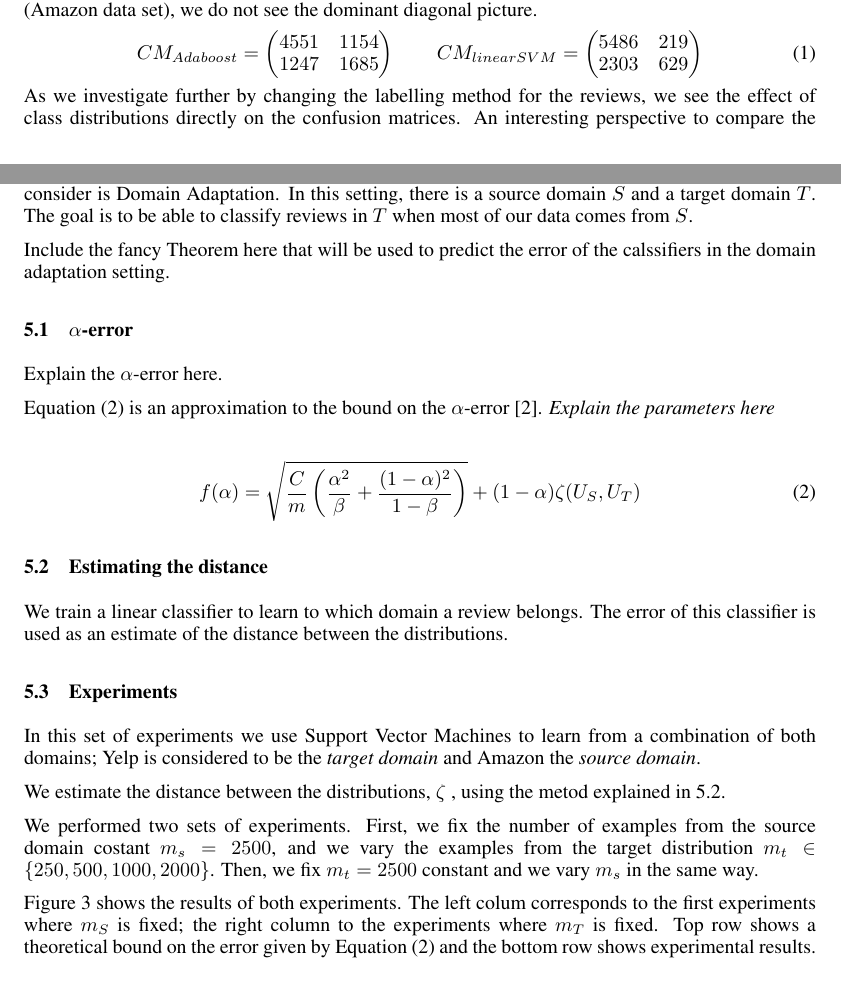
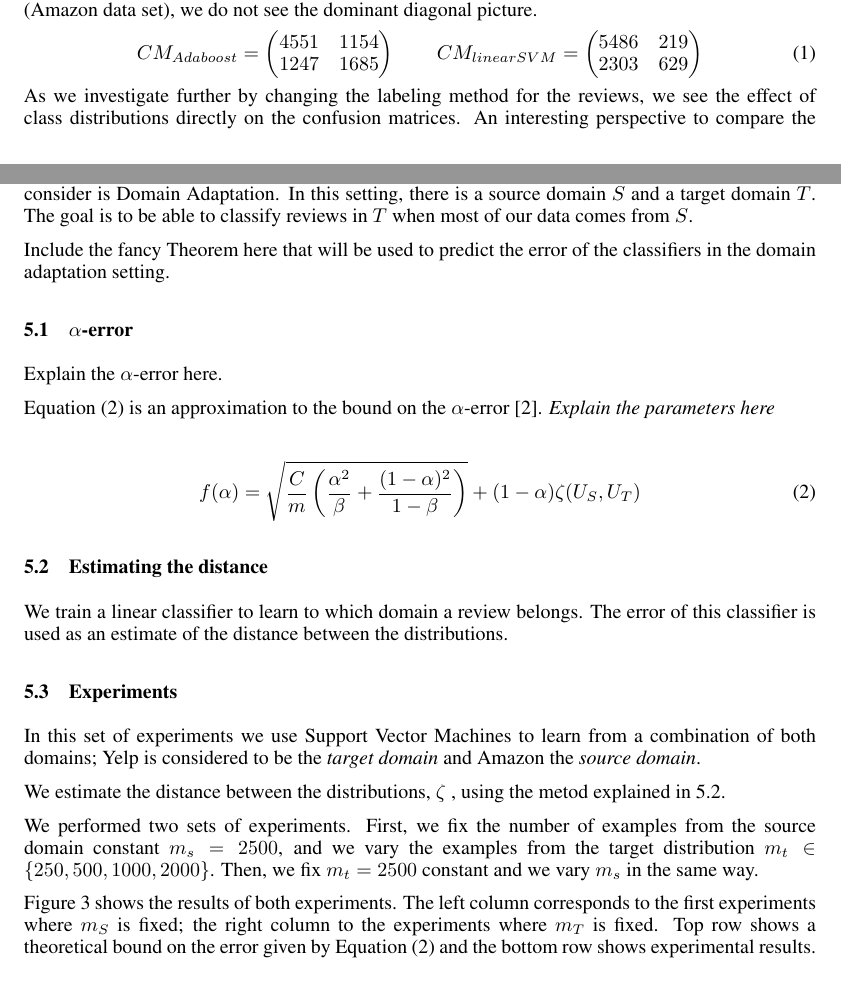
Before and after one commit to pwais/thumbsup, a LaTeX paper (report/report.tex): two parts of pages 3 and 5 of 7, joined at a grey line, cut so that both start at the same text. Compiled offline with pdfLaTeX.

Commit message:
fixed some typos, cleaned up some stuff

```diff
--- a/report/report.tex
+++ b/report/report.tex
@@ -262,7 +262,7 @@ CM_{linearSVM} = \left(
 \end{matrix}
 \right)
 \end{equation}
-As we investigate further by changing the labelling method
+As we investigate further by changing the labeling method
 for the reviews, we see the effect of class distributions directly on
 the confusion matrices. An interesting perspective to compare the
 behavior of Adaboost and linear SVM might be looking at the specific
@@ -301,7 +301,7 @@ and a target domain $T$. The goal is to be able to classify reviews in
 $T$ when most of our data comes from $S$.
 
 Include the fancy Theorem here that will be used to predict the error
-of the calssifiers in the domain adaptation setting.
+of the classifiers in the domain adaptation setting.
 
 
 \subsection{$\alpha$-error}
@@ -336,13 +336,13 @@ We estimate the distance between the distributions, $\zeta$ , using
 the metod explained in \ref{sec:estimating-distance}.
 
 We performed two sets of experiments. First, we fix the number of
-examples from the source domain costant $m_s=2500$, and we vary the
+examples from the source domain constant $m_s=2500$, and we vary the
 examples from the target distribution $m_t \in \{250, 500, 1000,
 2000\}$. Then, we fix $m_t=2500$ constant and we vary $m_s$ in the
 same way.
 
 Figure~\ref{fig:domain-adaptation} shows the results of both
-experiments. The left colum corresponds to the first experiments where
+experiments. The left column corresponds to the first experiments where
 $m_S$ is fixed; the right column to the experiments where $m_T$ is
 fixed. Top row shows a theoretical bound on the error given by
 Equation~(\ref{eq:alphaerror}) and the bottom row shows experimental
```
Also changed, not shown: report/report.tex (10 more changed lines).
